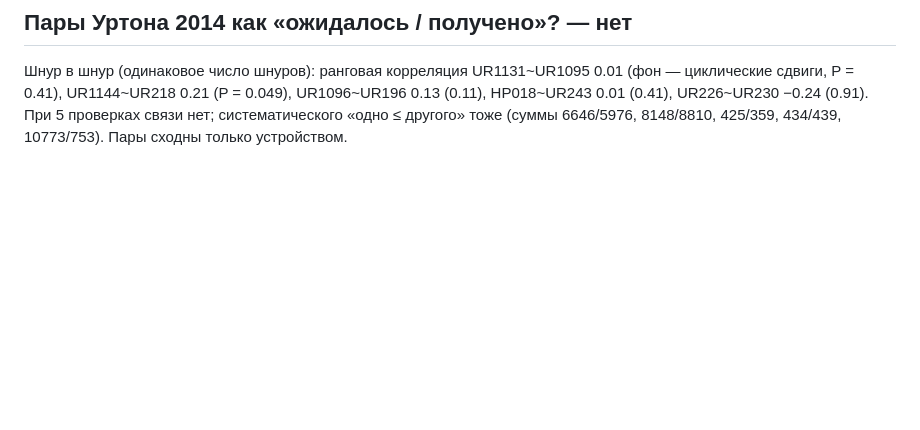
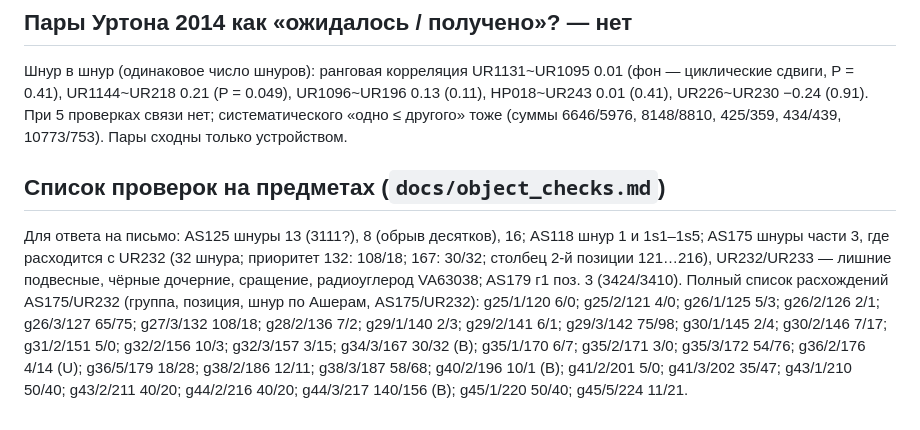
Before and after one commit to VladimirMoor/khipu-links, a Markdown page: docs/project_log_ru.md, the part around the change. Drawn GitHub-style; blank space fills up the shorter version.

Commit message:
Object-check list for the Berlin museum (AS125, AS118, AS175, UR232/UR233, AS179)
Co-Authored-By: Claude Opus 5.5 <noreply@anthropic.com>

```diff
--- a/docs/project_log_ru.md
+++ b/docs/project_log_ru.md
@@ -893,3 +893,16 @@ a/i/u и буквами алфавита, слоги (C)V(C): 979 тыс. сло
 сдвиги, P = 0.41), UR1144~UR218 0.21 (P = 0.049), UR1096~UR196 0.13 (0.11), HP018~UR243 0.01
 (0.41), UR226~UR230 −0.24 (0.91). При 5 проверках связи нет; систематического «одно ≤ другого»
 тоже (суммы 6646/5976, 8148/8810, 425/359, 434/439, 10773/753). Пары сходны только устройством.
+
+## Список проверок на предметах (`docs/object_checks.md`)
+
+Для ответа на письмо: AS125 шнуры 13 (3111?), 8 (обрыв десятков), 16; AS118 шнур 1 и 1s1–1s5;
+AS175 шнуры части 3, где расходится с UR232 (32 шнура; приоритет 132: 108/18; 167: 30/32;
+столбец 2-й позиции 121…216), UR232/UR233 — лишние подвесные, чёрные дочерние, сращение,
+радиоуглерод VA63038; AS179 г1 поз. 3 (3424/3410). Полный список расхождений AS175/UR232 (группа,
+позиция, шнур по Ашерам, AS175/UR232): g25/1/120 6/0; g25/2/121 4/0; g26/1/125 5/3; g26/2/126 2/1;
+g26/3/127 65/75; g27/3/132 108/18; g28/2/136 7/2; g29/1/140 2/3; g29/2/141 6/1; g29/3/142 75/98;
+g30/1/145 2/4; g30/2/146 7/17; g31/2/151 5/0; g32/2/156 10/3; g32/3/157 3/15; g34/3/167 30/32 (B);
+g35/1/170 6/7; g35/2/171 3/0; g35/3/172 54/76; g36/2/176 4/14 (U); g36/5/179 18/28; g38/2/186 12/11;
+g38/3/187 58/68; g40/2/196 10/1 (B); g41/2/201 5/0; g41/3/202 35/47; g43/1/210 50/40; g43/2/211
+40/20; g44/2/216 40/20; g44/3/217 140/156 (B); g45/1/220 50/40; g45/5/224 11/21.
```
Also changed, not shown: docs/object_checks.md (added, +53 -0 lines).
